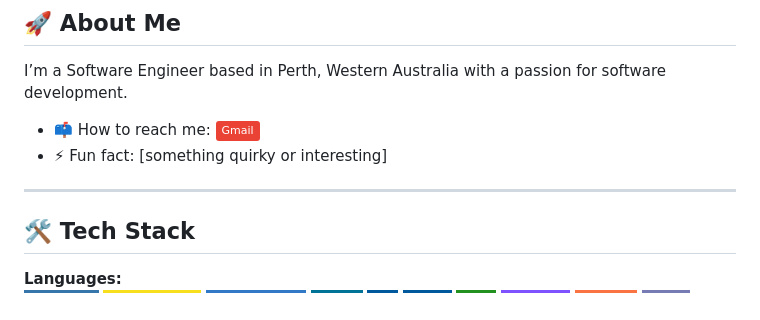
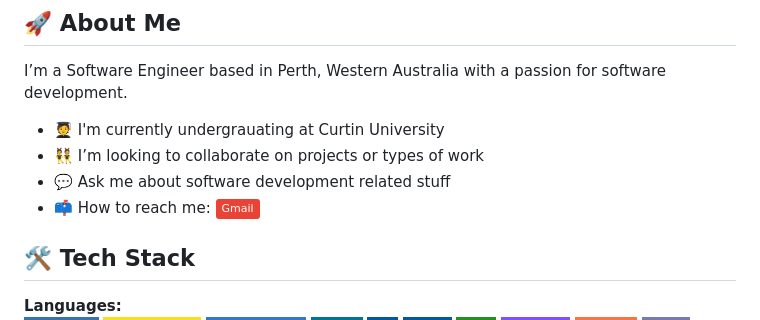
Before and after one commit to axcel-blade/axcel-blade, a Markdown page: README.md, the part around the change printed below. Rendered like a GitHub page; badges without logos.

Commit message:
Added new sections to README.md: education, collaboration, and contact information

```diff
--- a/README.md
+++ b/README.md
@@ -11,11 +11,14 @@ I’m a Software Engineer based in Perth, Western Australia with a passion for s
 - 🌱 I’m currently learning [tech stack or tool]
 - 👯 I’m looking to collaborate on [projects/types of work]
 - 💬 Ask me about [topics you're comfortable discussing]
+- ⚡ Fun fact: [something quirky or interesting]
  -->
+
+- 🧑‍🎓 I'm currently undergrauating at Curtin University
+- 👯 I’m looking to collaborate on projects or types of work
+- 💬 Ask me about software development related stuff
 - 📫 How to reach me: [![Gmail](https://img.shields.io/badge/Gmail-EA4335?&logo=gmail&logoColor=white)](mailto:srikanthfernando3@gmail.com)
-- ⚡ Fun fact: [something quirky or interesting]
 
----
 ## 🛠️ Tech Stack
 **Languages:**<br/>
 ![Python](https://img.shields.io/badge/Python-3776AB?style=for-the-badge&logo=python&logoColor=white)
```
Also changed, not shown: other parts of README.md (+0 -2 lines).
